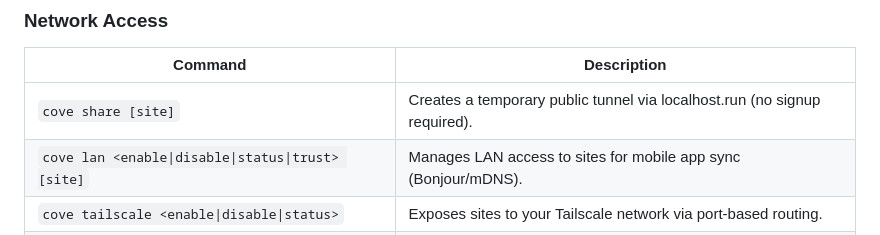
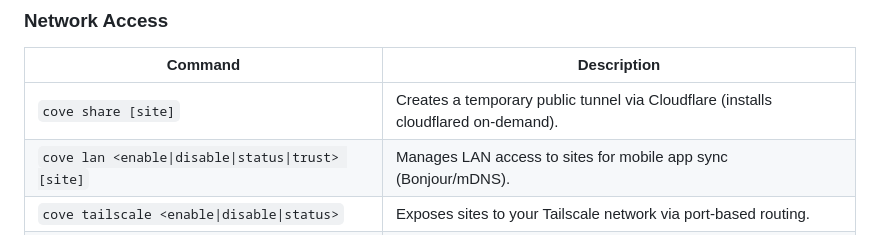
Before and after one commit to anchorhost/cove, a Markdown page: readme.md, the part around the change. Drawn GitHub-style.

Commit message:
👌 IMPROVE: Readme

```diff
--- a/readme.md
+++ b/readme.md
@@ -84,7 +84,7 @@ Cove provides a simple set of commands to manage your local environment.
 
 | Command | Description |
 | --- | --- |
-| `cove share [site]` | Creates a temporary public tunnel via localhost.run (no signup required). |
+| `cove share [site]` | Creates a temporary public tunnel via Cloudflare (installs cloudflared on-demand). |
 | `cove lan <enable\|disable\|status\|trust> [site]` | Manages LAN access to sites for mobile app sync (Bonjour/mDNS). |
 | `cove tailscale <enable\|disable\|status>` | Exposes sites to your Tailscale network via port-based routing. |
 | `cove wsl-hosts` | (WSL only) Shows Windows hosts file setup instructions. |
```
